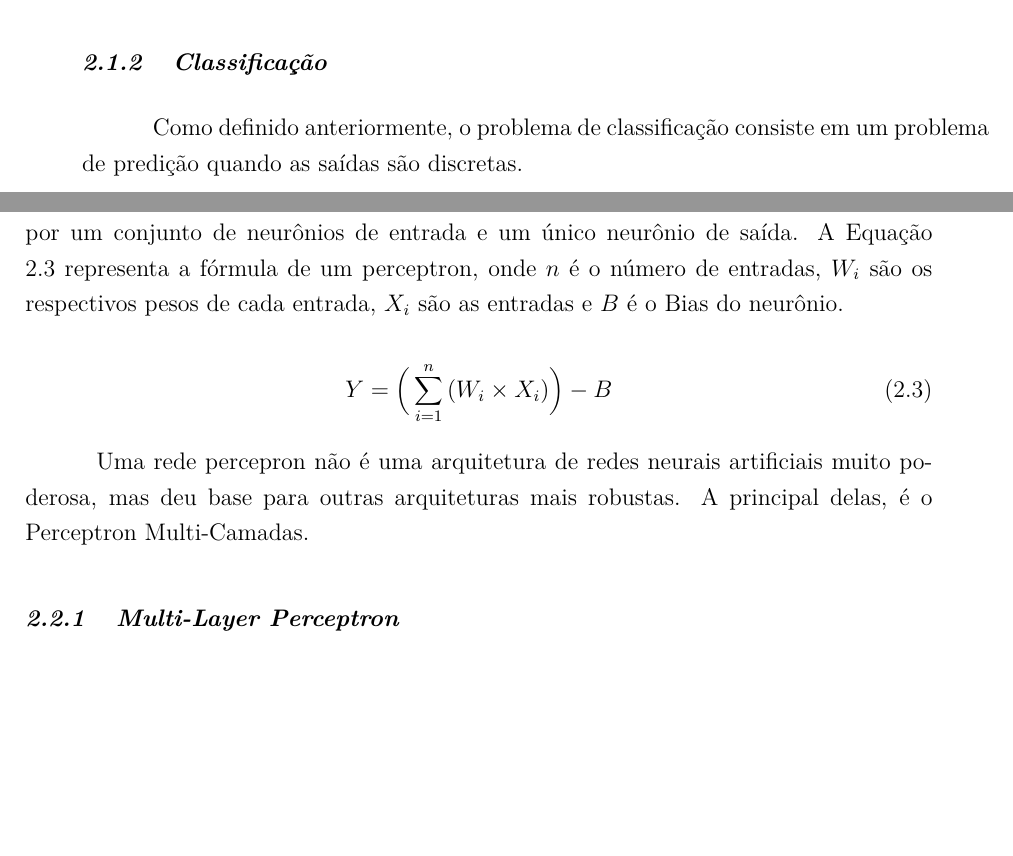
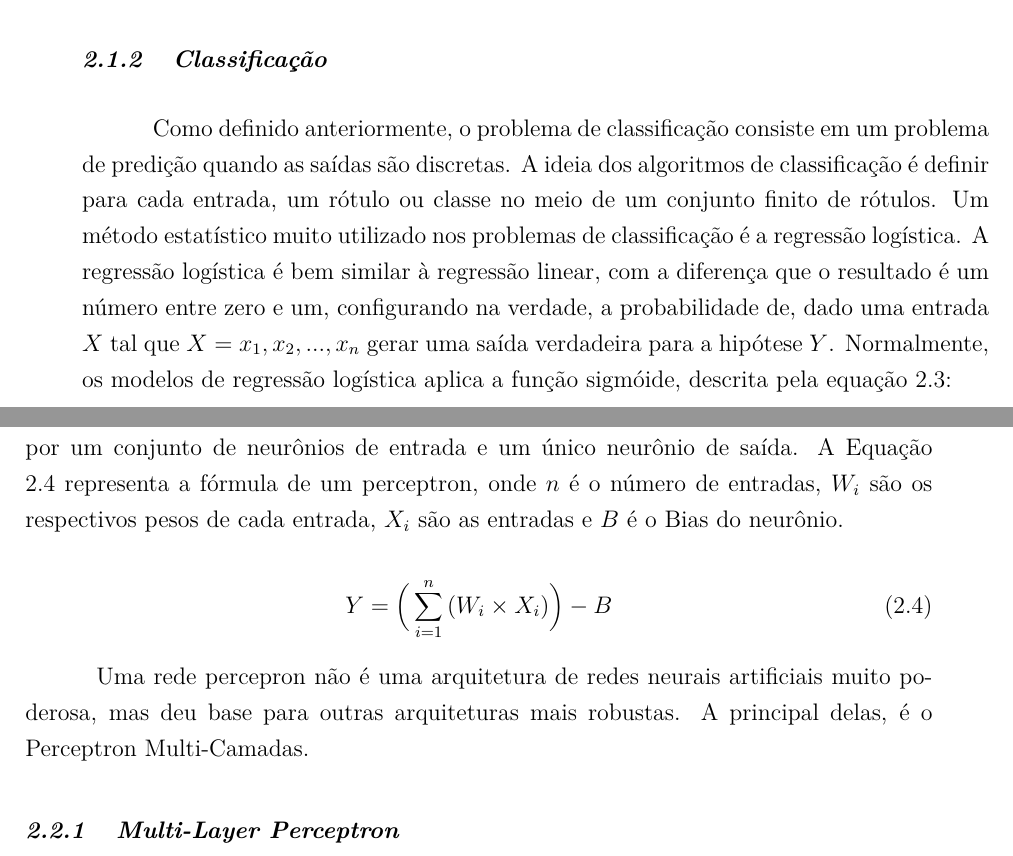
Before and after one commit to adsJunior/Texto-TDII, a LaTeX thesis (Dissertacao.tex, which reads texto/cap2.tex): two parts of pages 22 and 23 of 34, joined at a grey line, cut so that both start at the same text, the shorter picture padded with empty space. Compiled offline with pdfLaTeX; a LaTeX package or settings file that is missing is left out.

Commit message:
Correções no capitulo 2

```diff
--- a/texto/cap2.tex
+++ b/texto/cap2.tex
@@ -49,4 +49,4 @@ Uma grande limitação nos métodos de regressão é que eles em sua maioria sol
 \subsection{Classificação}
 \label{subsecao:2:1:2}
 
-Como definido anteriormente, o problema de classificação consiste em um problema de predição quando as saídas são discretas.
+Como definido anteriormente, o problema de classificação consiste em um problema de predição quando as saídas são discretas. A ideia dos algoritmos de classificação é definir para cada entrada, um rótulo ou classe no meio de um conjunto finito de rótulos. Um método estatístico muito utilizado nos problemas de classificação é a regressão logística. A regressão logística é bem similar à regressão linear, com a diferença que o resultado é um número entre zero e um, configurando na verdade, a probabilidade de, dado uma entrada $X$ tal que $X = {x_1, x_2, ..., x_n}$ gerar uma saída verdadeira para a hipótese $Y$. Normalmente, os modelos de regressão logística aplica a função sigmóide, descrita pela equação \ref{eq:eq3}:
@@ -62,11 +67,11 @@ As \ac{RNA} são uma das principais técnicas de aprendizagem de máquina e pode
 
 Além disso, é importante mencionar que em uma rede neural, existem duas camadas em particular que são muito importantes: a primeira camada, que é a camada de entrada de dados, e a última camada que é a camada de saída. Existem dois tipos de \ac{RNA}s: as redes \textit{feed forward}, que processamento sempre flui da entrada para a saída, e as redes recorrentes, que os dados fluem nos dois sentidos.
 
-A \ac{RNA} \textit{feed forward} mais básica que existe é a perceptron, composta apenas por um conjunto de neurônios de entrada e um único neurônio de saída. A Equação \ref{eq:eq3} representa a fórmula de um perceptron, onde $n$ é o número de entradas, $W_i$ são os respectivos pesos de cada entrada, $X_i$ são as entradas e $B$ é o Bias do neurônio.
+A \ac{RNA} \textit{feed forward} mais básica que existe é a perceptron, composta apenas por um conjunto de neurônios de entrada e um único neurônio de saída. A Equação \ref{eq:eq4} representa a fórmula de um perceptron, onde $n$ é o número de entradas, $W_i$ são os respectivos pesos de cada entrada, $X_i$ são as entradas e $B$ é o Bias do neurônio.
 
 \begin{equation}
 Y=\Big(\sum_{i=1}^{n}{(W_i \times X_i)}\Big) - B
-\label{eq:eq3}
+\label{eq:eq4}
 \end{equation}
 
 Uma rede percepron não é uma arquitetura de redes neurais artificiais muito poderosa, mas deu base para outras arquiteturas mais robustas. A principal delas, é o Perceptron Multi-Camadas.
```
Also changed, not shown: texto/cap2.tex (7 more changed lines).
